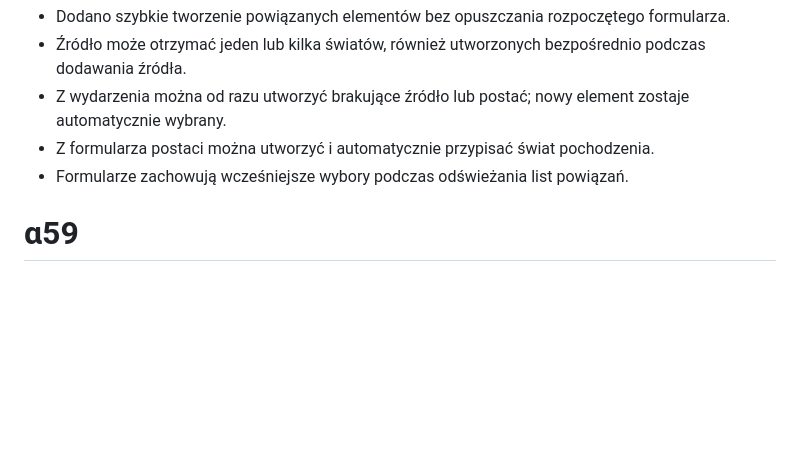
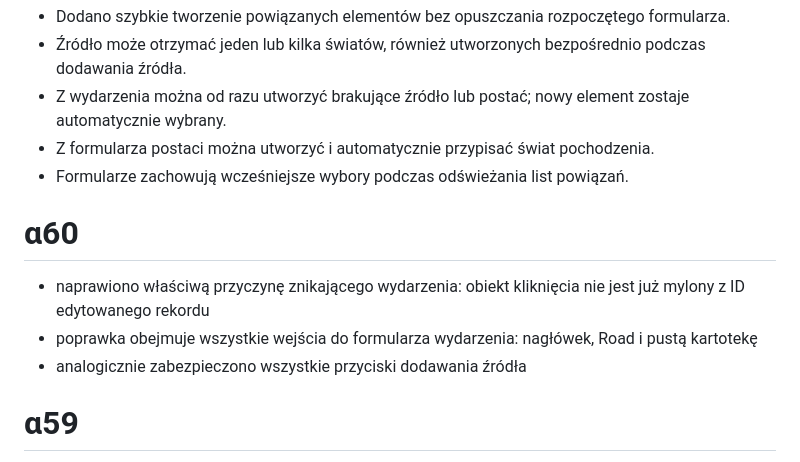
Before and after one commit to hominicus1/Chronizo, a Markdown page: CHANGELOG.md, the part around the change. GitHub-like rendering; blank space fills up the shorter version.

Commit message:
Release α60: fix record creation

```diff
--- a/CHANGELOG.md
+++ b/CHANGELOG.md
@@ -234,6 +234,12 @@
 - Z formularza postaci można utworzyć i automatycznie przypisać świat pochodzenia.
 - Formularze zachowują wcześniejsze wybory podczas odświeżania list powiązań.
 
+# α60
+
+- naprawiono właściwą przyczynę znikającego wydarzenia: obiekt kliknięcia nie jest już mylony z ID edytowanego rekordu
+- poprawka obejmuje wszystkie wejścia do formularza wydarzenia: nagłówek, Road i pustą kartotekę
+- analogicznie zabezpieczono wszystkie przyciski dodawania źródła
+
 # α59
 
 - obsługa zapisu wydarzenia jest podpinana przed pozostałymi opcjonalnymi elementami interfejsu
```
